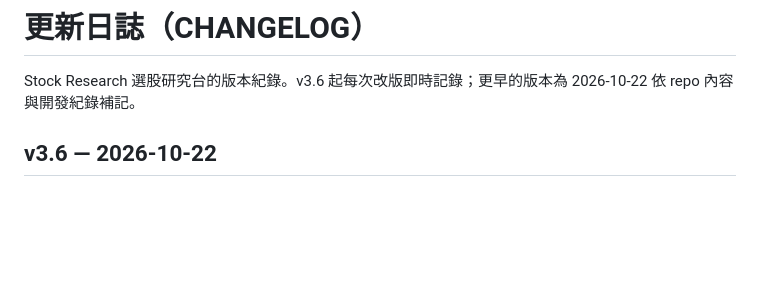
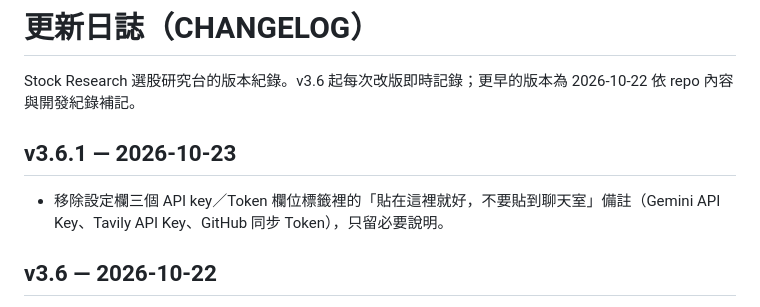
Before and after one commit to hebe2234/stock-research, a Markdown page: CHANGELOG.md, the part around the change. GitHub-like rendering; blank space fills up the shorter version.

Commit message:
v3.6.1: 移除 API key 欄位的「不要貼到聊天室」備註

```diff
--- a/CHANGELOG.md
+++ b/CHANGELOG.md
@@ -1,6 +1,9 @@
 # 更新日誌（CHANGELOG）
 
 Stock Research 選股研究台的版本紀錄。v3.6 起每次改版即時記錄；更早的版本為 2026-10-22 依 repo 內容與開發紀錄補記。
+
+## v3.6.1 — 2026-10-23
+- 移除設定欄三個 API key／Token 欄位標籤裡的「貼在這裡就好，不要貼到聊天室」備註（Gemini API Key、Tavily API Key、GitHub 同步 Token），只留必要說明。
 
 ## v3.6 — 2026-10-22
 - **大跌榜排序擴充**：除原本的跌幅排序，新增依反彈機率（Gemini／本地分開）、市值、現價排序；未分析的股票在機率排序時自動墊底。
```
